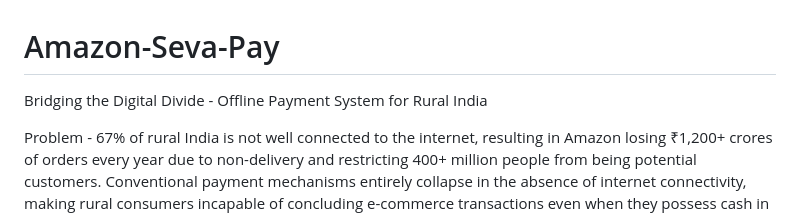
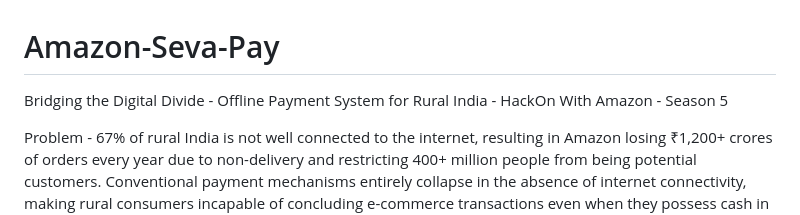
Before and after one commit to khushisaxena01/Amazon-Seva-Pay, a Markdown page: README.md, the part around the change. Rendered like a GitHub page.

```diff
--- a/README.md
+++ b/README.md
@@ -1,5 +1,5 @@
 # Amazon-Seva-Pay
-Bridging the Digital Divide - Offline Payment System for Rural India
+Bridging the Digital Divide - Offline Payment System for Rural India - HackOn With Amazon - Season 5
 
 Problem - 67% of rural India is not well connected to the internet, resulting in Amazon losing ₹1,200+ crores of orders every year due to non-delivery and restricting 400+ million people from being potential customers. Conventional payment mechanisms entirely collapse in the absence of internet connectivity, making rural consumers incapable of concluding e-commerce transactions even when they possess cash in hand.
 
```
